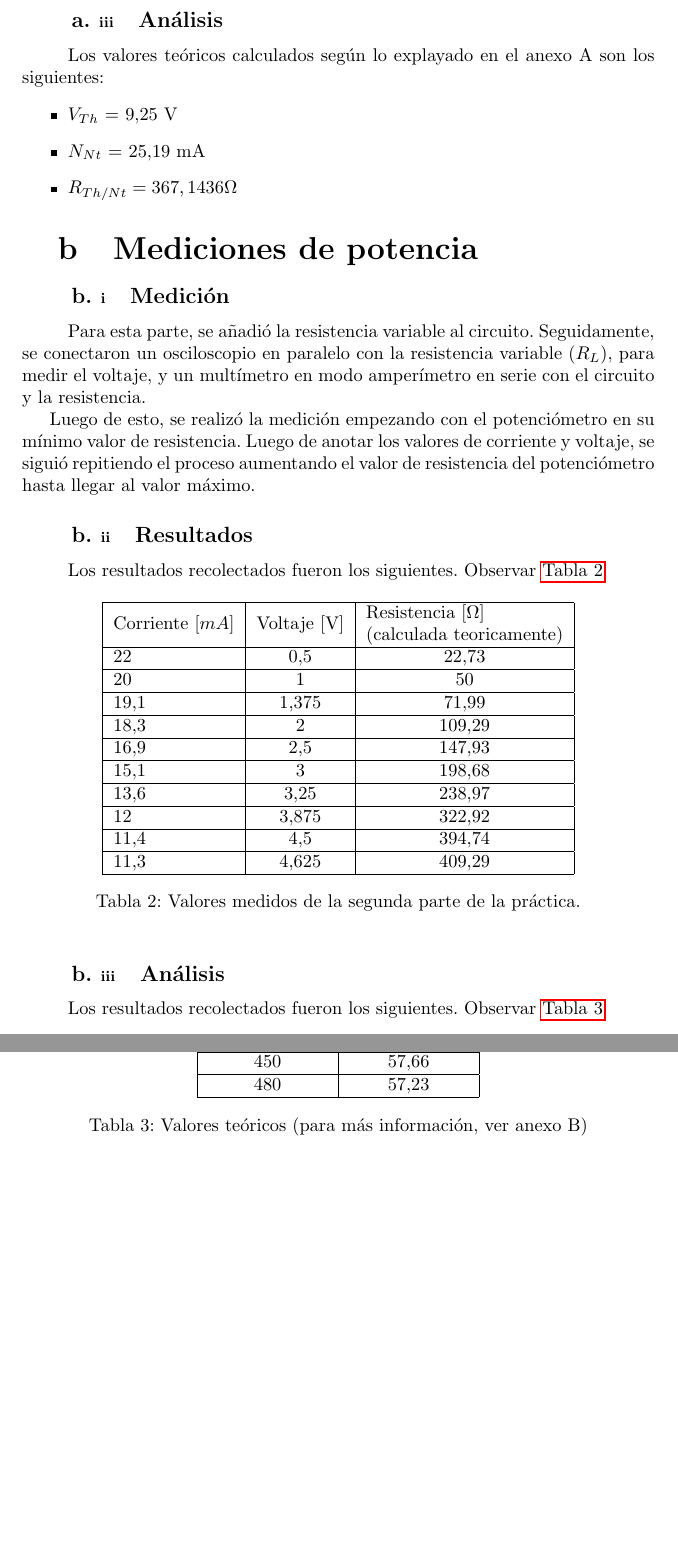
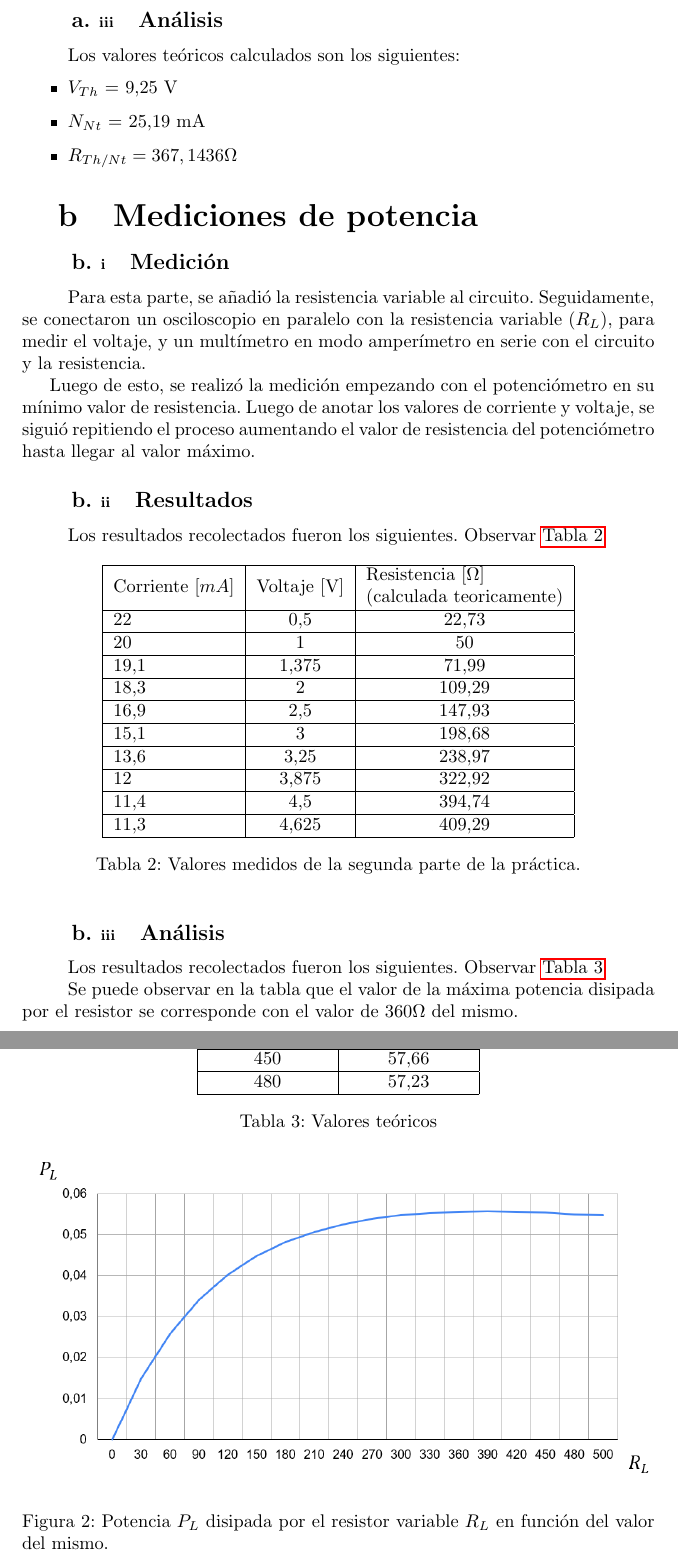
Before and after one commit to Jcaorsi/Labo_TC1, a LaTeX document (TP1_CorrienteContinua/TP_1.tex): two parts of pages 6 and 7 of 7 before the commit and two parts of pages 6 and 7 of 8 after it, joined at a grey line, cut so that both start at the same text, the shorter picture padded with empty space. Compiled offline with pdfLaTeX.

Commit message:
valores teoricos y grafico del 2do item check

```diff
--- a/TP1_CorrienteContinua/TP_1.tex
+++ b/TP1_CorrienteContinua/TP_1.tex
@@ -18,6 +16,7 @@
 \renewcommand{\thesection}{\arabic{section}}          % 2
 \renewcommand{\thesubsection}{\quad \alph{subsection}}   % a
 \renewcommand{\thesubsubsection}{\quad \thesubsection.~\roman{subsubsection}} % a. i
+\graphicspath{{imagenes&matlab/}} %para que acceda a las fotos en la carpeta directamente
 
 %%%%%%%%%%%%%%%%%% FORMATO TíTULO %%%%%%%%%%%%%%%%%%%
 \titleformat{\section} %formato secciónn
@@ -154,7 +153,7 @@
                 \end{itemize}
 
             \subsubsection{Análisis}
-            \quad Los valores teóricos calculados según lo explayado en el anexo A son los siguientes:
+            \quad Los valores teóricos calculados son los siguientes:
             	\begin{itemize}
                 \item $V_{Th}$ = 9,25 V
                 \item $N_{Nt}$ = 25,19 mA
@@ -220,10 +219,18 @@
                 450                         & 57,66                 \\ \hline
                 480                         & 57,23                 \\ \hline
                 \end{tabular}
-            \caption{Valores teóricos (para más información, ver anexo B)}
+            \caption{Valores teóricos}
             \label{tab:ValoresTeoricos2daParte}
             \end{table}
 
+            \begin{figure}[!h]
+                \centering
+                \includegraphics[width=1\textwidth]{graficoCuentasTeoricas.png}
+                \caption{Potencia $P_L$ disipada por el resistor variable $R_L$ en función del valor del mismo.}
+                \label{fig:esquemática}
+            \end{figure}
+
+            \quad Se puede observar en la tabla que el valor de la máxima potencia disipada por el resistor se corresponde con el valor de $ 360 \Omega $ del mismo.
 
     %%%Conclusiones%%%
     \section{Conclusiones}
```
Also changed, not shown: TP1_CorrienteContinua/TP_1.pdf, TP1_CorrienteContinua/graficoCuentasTeoricas.png (added), TP1_CorrienteContinua/imagenes&matlab/Logo_ITBA.png (renamed from TP1_CorrienteContinua/Logo_ITBA.png), TP1_CorrienteContinua/imagenes&matlab/circuitoLTSpice.png (renamed from TP1_CorrienteContinua/lab1.png), TP1_CorrienteContinua/imagenes&matlab/graficoValoresMedidos.png (renamed from TP1_CorrienteContinua/Matlab/grafico.png), TP1_CorrienteContinua/TP_1.tex (4 more changed lines), 8 other files.
